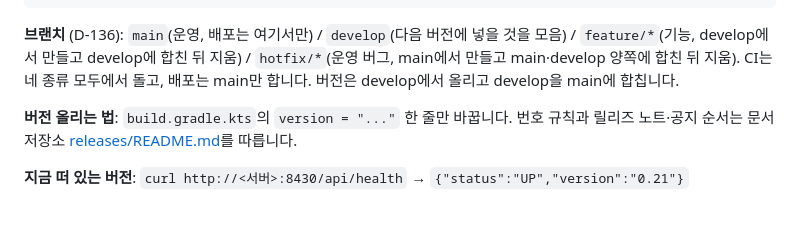
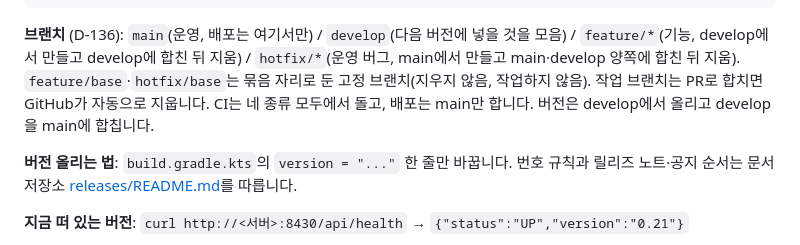
Before and after one commit to one-blog1/one_blog, a Markdown page: DEPLOY.md, the part around the change. Rendered like a GitHub page; blank space fills up the shorter version.

````diff
--- a/DEPLOY.md
+++ b/DEPLOY.md
@@ -20,7 +20,7 @@ build.gradle.kts의 version을 올려(배포마다 0.01씩, 예: 0.21 → 0.22.
       4) 성공하면 그 커밋에 태그 v0.21을 붙임
 ```
 
-**브랜치** (D-136): `main`(운영, 배포는 여기서만) / `develop`(다음 버전에 넣을 것을 모음) / `feature/*`(기능, develop에서 만들고 develop에 합친 뒤 지움) / `hotfix/*`(운영 버그, main에서 만들고 main·develop 양쪽에 합친 뒤 지움). CI는 네 종류 모두에서 돌고, 배포는 main만 합니다. 버전은 develop에서 올리고 develop을 main에 합칩니다.
+**브랜치** (D-136): `main`(운영, 배포는 여기서만) / `develop`(다음 버전에 넣을 것을 모음) / `feature/*`(기능, develop에서 만들고 develop에 합친 뒤 지움) / `hotfix/*`(운영 버그, main에서 만들고 main·develop 양쪽에 합친 뒤 지움). `feature/base`·`hotfix/base`는 묶음 자리로 둔 고정 브랜치(지우지 않음, 작업하지 않음). 작업 브랜치는 PR로 합치면 GitHub가 자동으로 지웁니다. CI는 네 종류 모두에서 돌고, 배포는 main만 합니다. 버전은 develop에서 올리고 develop을 main에 합칩니다.
 
 **버전 올리는 법**: `build.gradle.kts`의 `version = "..."` 한 줄만 바꿉니다. 번호 규칙과 릴리즈 노트·공지 순서는 문서 저장소 [releases/README.md](https://github.com/one-blog1/one-blog_docs/blob/main/releases/README.md)를 따릅니다.
 
````
Also changed, not shown: CLAUDE.md (+1 -1 lines).
